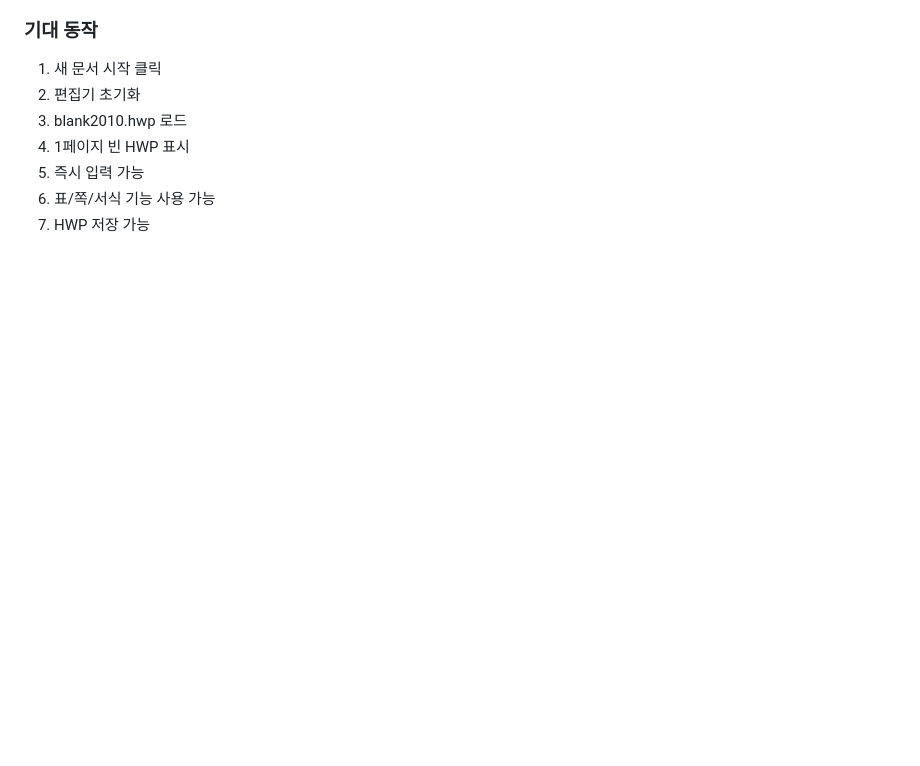
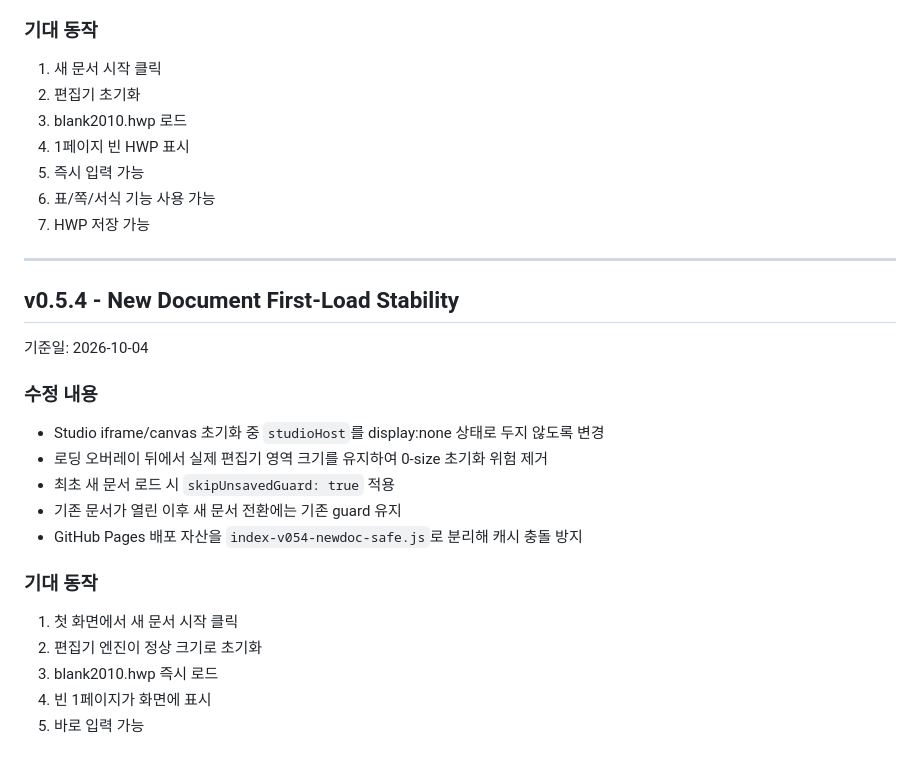
Before and after one commit to kdc916/Web-HWP-Editor, a Markdown page: DEVELOPMENT_HANDOFF.md, the part around the change. GitHub-like rendering; blank space fills up the shorter version.

Commit message:
docs: record v0.5.4 new-document stability fix

```diff
--- a/DEVELOPMENT_HANDOFF.md
+++ b/DEVELOPMENT_HANDOFF.md
@@ -692,3 +692,23 @@ v0.5.2 새 문서는 외부 shell에서 `file:new-doc` automation command를 호
 5. 즉시 입력 가능
 6. 표/쪽/서식 기능 사용 가능
 7. HWP 저장 가능
+
+
+---
+
+## v0.5.4 - New Document First-Load Stability
+기준일: 2026-10-04
+
+### 수정 내용
+- Studio iframe/canvas 초기화 중 `studioHost`를 display:none 상태로 두지 않도록 변경
+- 로딩 오버레이 뒤에서 실제 편집기 영역 크기를 유지하여 0-size 초기화 위험 제거
+- 최초 새 문서 로드 시 `skipUnsavedGuard: true` 적용
+- 기존 문서가 열린 이후 새 문서 전환에는 기존 guard 유지
+- GitHub Pages 배포 자산을 `index-v054-newdoc-safe.js`로 분리해 캐시 충돌 방지
+
+### 기대 동작
+1. 첫 화면에서 새 문서 시작 클릭
+2. 편집기 엔진이 정상 크기로 초기화
+3. blank2010.hwp 즉시 로드
+4. 빈 1페이지가 화면에 표시
+5. 바로 입력 가능
```
